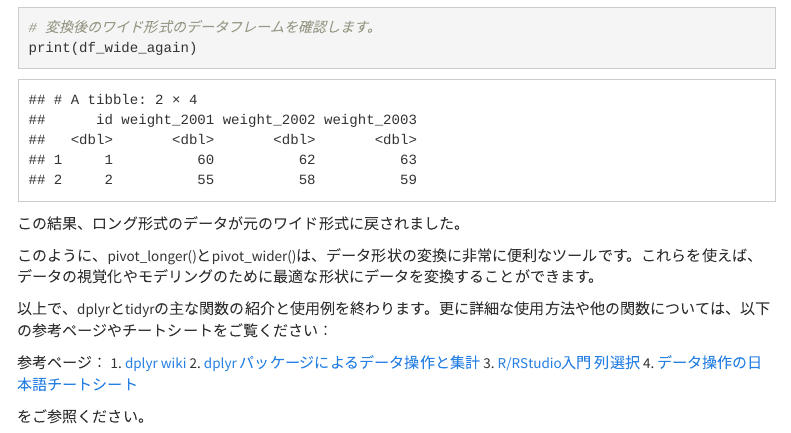
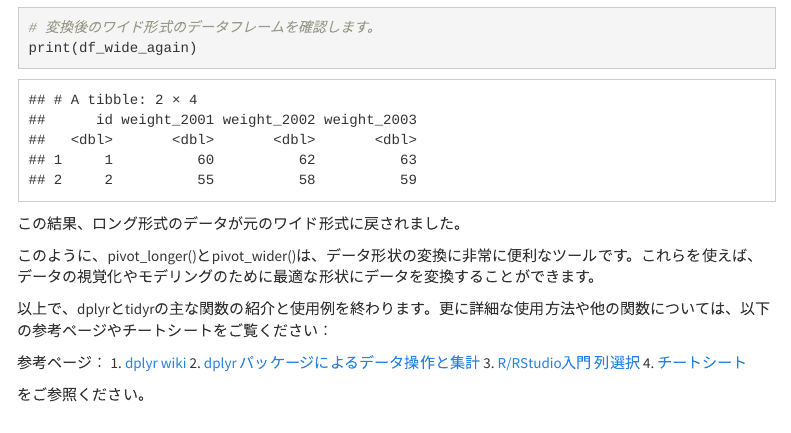
Before and after one commit to atsushikanayama/statistics, an R Markdown document (2023StatsStudySessions@OsakaUniversity/20230609_UsingDplyr_Taguchi.Rmd): the page in a window 1100 px wide, from 7220 px down. The pictures show the output file 2023StatsStudySessions@OsakaUniversity/20230609_UsingDplyr_Taguchi.html that the author committed with the source, opened offline; menus at the side of the page are left out.

Commit message:
Changes made

```diff
--- a/2023StatsStudySessions@OsakaUniversity/20230609_UsingDplyr_Taguchi.Rmd
+++ b/2023StatsStudySessions@OsakaUniversity/20230609_UsingDplyr_Taguchi.Rmd
@@ -268,6 +268,6 @@ print(df_wide_again)
 1. [dplyr wiki](http://sugiura-ken.org/wiki/wiki.cgi/exp?page=dplyr)
 2. [dplyr パッケージによるデータ操作と集計](https://stats.biopapyrus.jp/r/tidyverse/dplyr.html)
 3. [R/RStudio入門 列選択](https://kazutan.github.io/JSSP2018_spring/data_handling.html#列選択)
-4. [データ操作の日本語チートシート](https://raw.githubusercontent.com/rstudio/cheatsheets/main/translations/japanese/data-wrangling_ja.pdf)
+4. [チートシート](https://raw.githubusercontent.com/rstudio/cheatsheets/main/translations/japanese/data-wrangling_ja.pdf)
 
 をご参照ください。
```
Also changed, not shown: 2023StatsStudySessions@OsakaUniversity/20230609_UsingDplyr_Taguchi.html.
